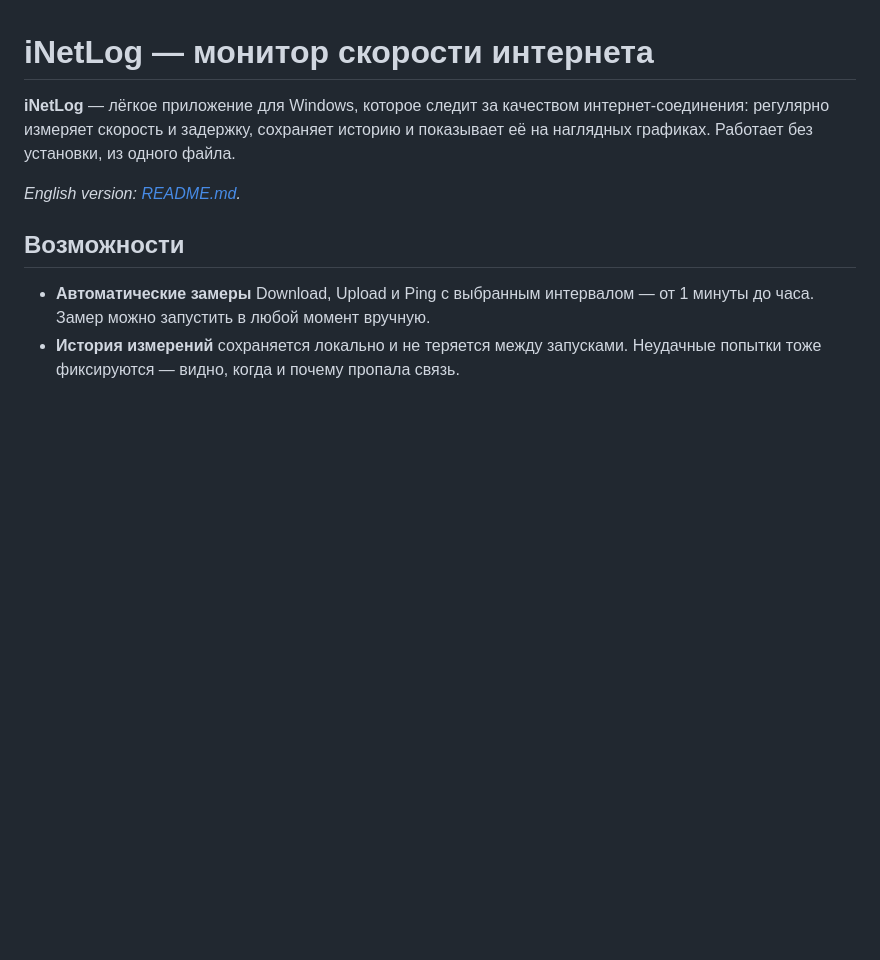
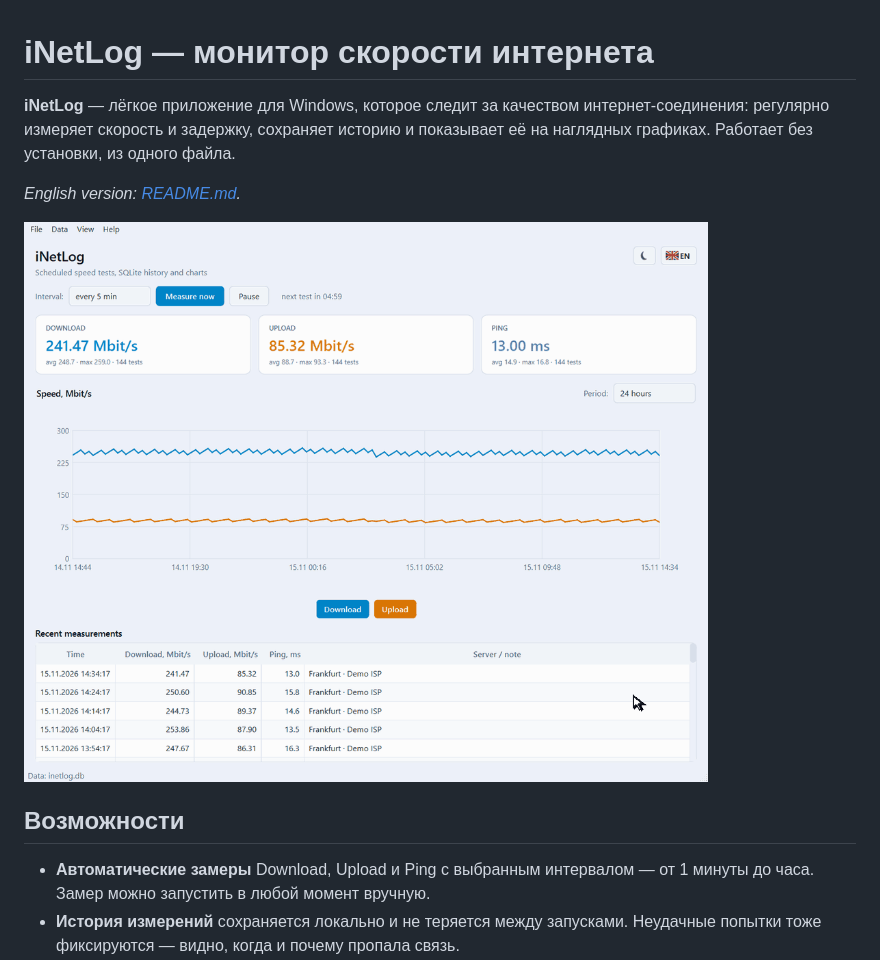
Before and after one commit to btrf/iNetLog, a Markdown page: README.ru.md, the part around the change. Drawn GitHub-style; pictures changed too: docs/demo.gif (added); blank space fills up the shorter version.

Commit message:
Add animated demo GIF to README

```diff
--- a/README.ru.md
+++ b/README.ru.md
@@ -5,6 +5,8 @@
 графиках. Работает без установки, из одного файла.
 
 *English version: [README.md](README.md).*
+
+![Демонстрация iNetLog](docs/demo.gif)
 
 ## Возможности
 
```
Also changed, not shown: README.md (+2 -0 lines).
